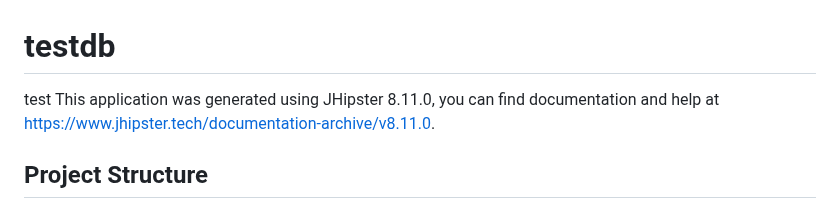
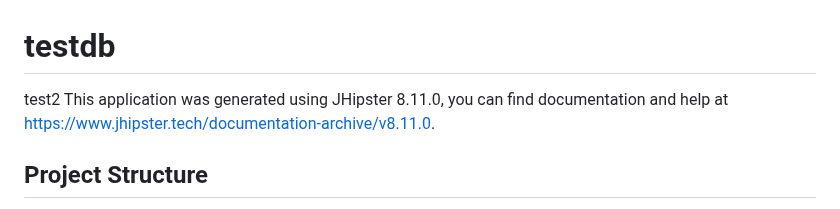
Before and after one commit to SamarElkamel/jhipster-ci-cd, a Markdown page: README.md, the part around the change. Rendered like a GitHub page.

Commit message:
test pipline

```diff
--- a/README.md
+++ b/README.md
@@ -1,6 +1,6 @@
 # testdb
 
-test
+test2
 This application was generated using JHipster 8.11.0, you can find documentation and help at [https://www.jhipster.tech/documentation-archive/v8.11.0](https://www.jhipster.tech/documentation-archive/v8.11.0).
 
 ## Project Structure
```
